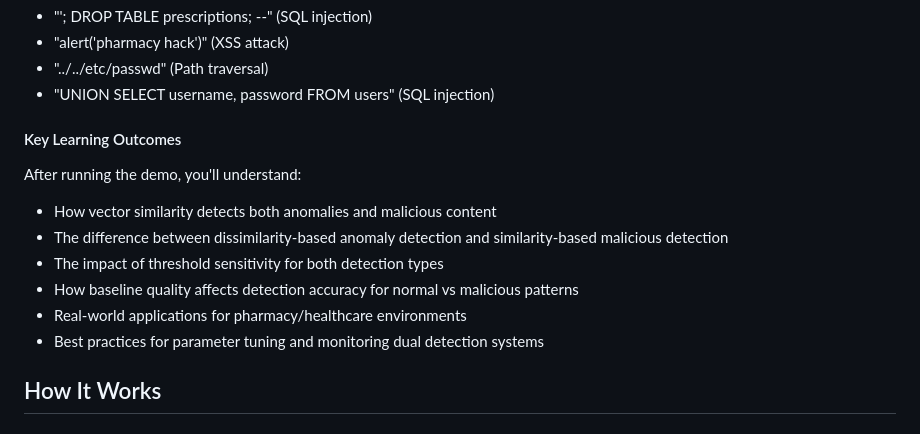
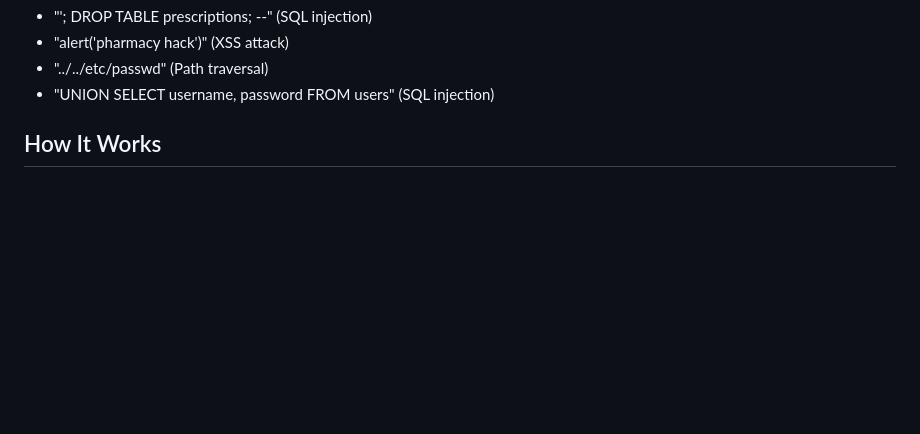
Before and after one commit to Arize-ai/guardrails-service-demo, a Markdown page: README.md, the part around one of its changes. Drawn GitHub-style; blank space fills up the shorter version.

Commit message:
clean up readme

```diff
--- a/README.md
+++ b/README.md
@@ -146,16 +146,7 @@ The interactive notebook (`examples/guardrails_service_demo.ipynb`) provides a c
 - "../../etc/passwd" (Path traversal)
 - "UNION SELECT username, password FROM users" (SQL injection)
 
-#### Key Learning Outcomes
 
-After running the demo, you'll understand:
-
-- How vector similarity detects both anomalies and malicious content
-- The difference between dissimilarity-based anomaly detection and similarity-based malicious detection
-- The impact of threshold sensitivity for both detection types
-- How baseline quality affects detection accuracy for normal vs malicious patterns
-- Real-world applications for pharmacy/healthcare environments
-- Best practices for parameter tuning and monitoring dual detection systems
 
 ## How It Works
 
```
Also changed, not shown: other parts of README.md (+6 -4 lines).
